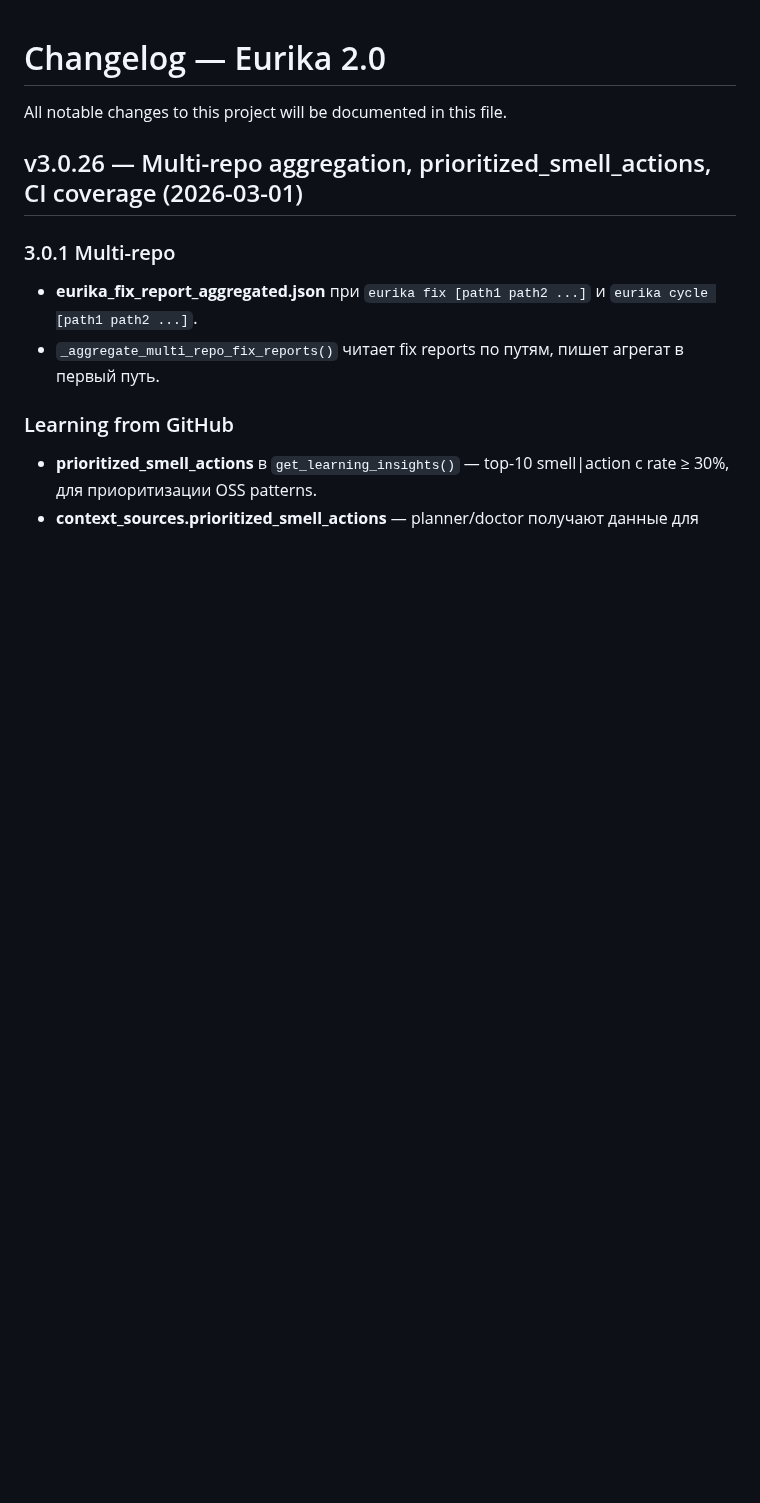
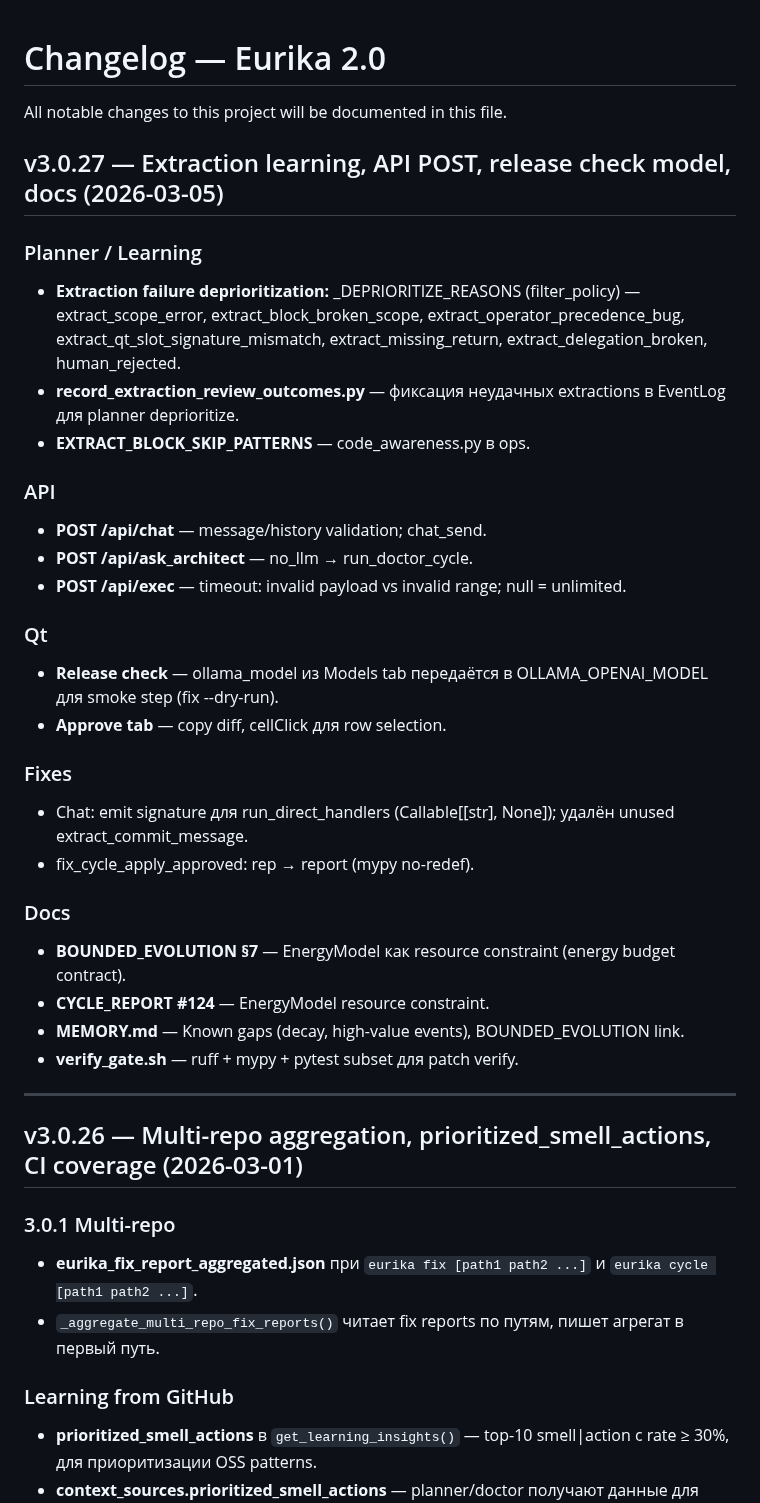
Before and after one commit to isayeu/eurika_2.0, a Markdown page: CHANGELOG.md, the part around the change. Drawn GitHub-style; blank space fills up the shorter version.

Commit message:
chore: CHANGELOG v3.0.27 — extraction learning, API, Qt, docs
Made-with: Cursor

```diff
--- a/CHANGELOG.md
+++ b/CHANGELOG.md
@@ -1,6 +1,34 @@
 # Changelog — Eurika 2.0
 
 All notable changes to this project will be documented in this file.
+
+## v3.0.27 — Extraction learning, API POST, release check model, docs (2026-03-05)
+
+### Planner / Learning
+- **Extraction failure deprioritization:** _DEPRIORITIZE_REASONS (filter_policy) — extract_scope_error, extract_block_broken_scope, extract_operator_precedence_bug, extract_qt_slot_signature_mismatch, extract_missing_return, extract_delegation_broken, human_rejected.
+- **record_extraction_review_outcomes.py** — фиксация неудачных extractions в EventLog для planner deprioritize.
+- **EXTRACT_BLOCK_SKIP_PATTERNS** — code_awareness.py в ops.
+
+### API
+- **POST /api/chat** — message/history validation; chat_send.
+- **POST /api/ask_architect** — no_llm → run_doctor_cycle.
+- **POST /api/exec** — timeout: invalid payload vs invalid range; null = unlimited.
+
+### Qt
+- **Release check** — ollama_model из Models tab передаётся в OLLAMA_OPENAI_MODEL для smoke step (fix --dry-run).
+- **Approve tab** — copy diff, cellClick для row selection.
+
+### Fixes
+- Chat: emit signature для run_direct_handlers (Callable[[str], None]); удалён unused extract_commit_message.
+- fix_cycle_apply_approved: rep → report (mypy no-redef).
+
+### Docs
+- **BOUNDED_EVOLUTION §7** — EnergyModel как resource constraint (energy budget contract).
+- **CYCLE_REPORT #124** — EnergyModel resource constraint.
+- **MEMORY.md** — Known gaps (decay, high-value events), BOUNDED_EVOLUTION link.
+- **verify_gate.sh** — ruff + mypy + pytest subset для patch verify.
+
+---
 
 ## v3.0.26 — Multi-repo aggregation, prioritized_smell_actions, CI coverage (2026-03-01)
 
```
